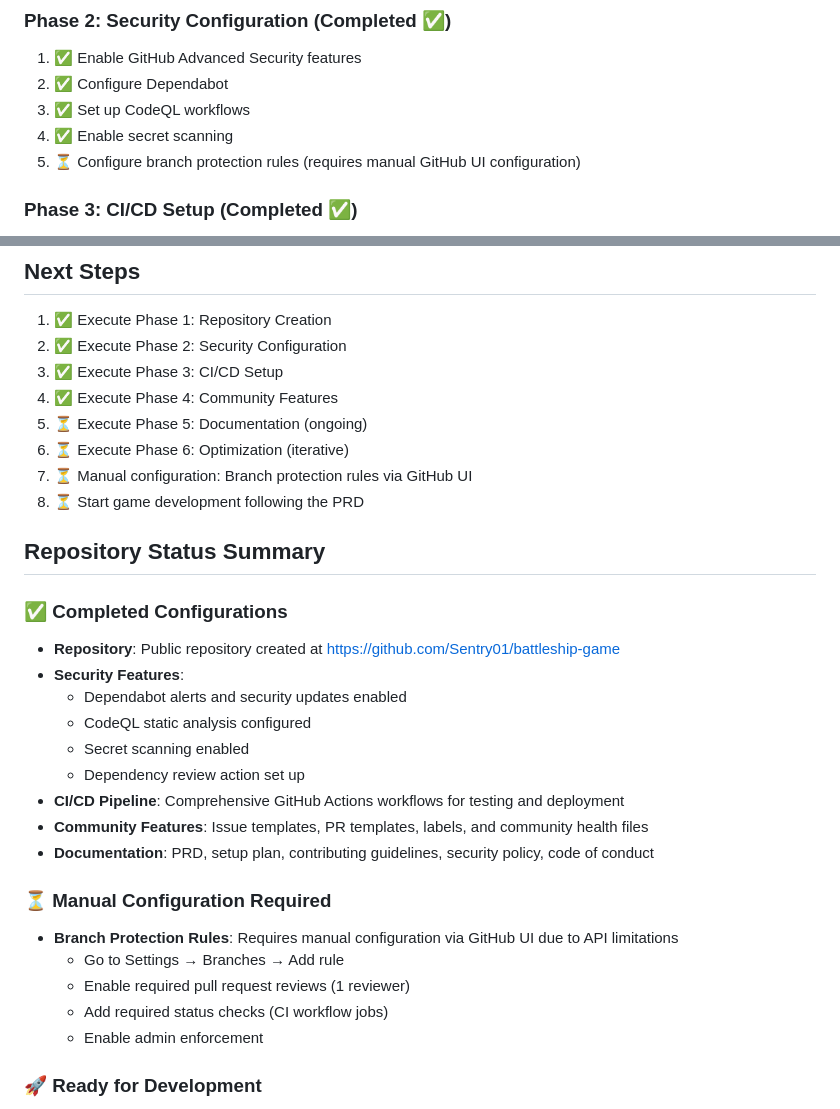
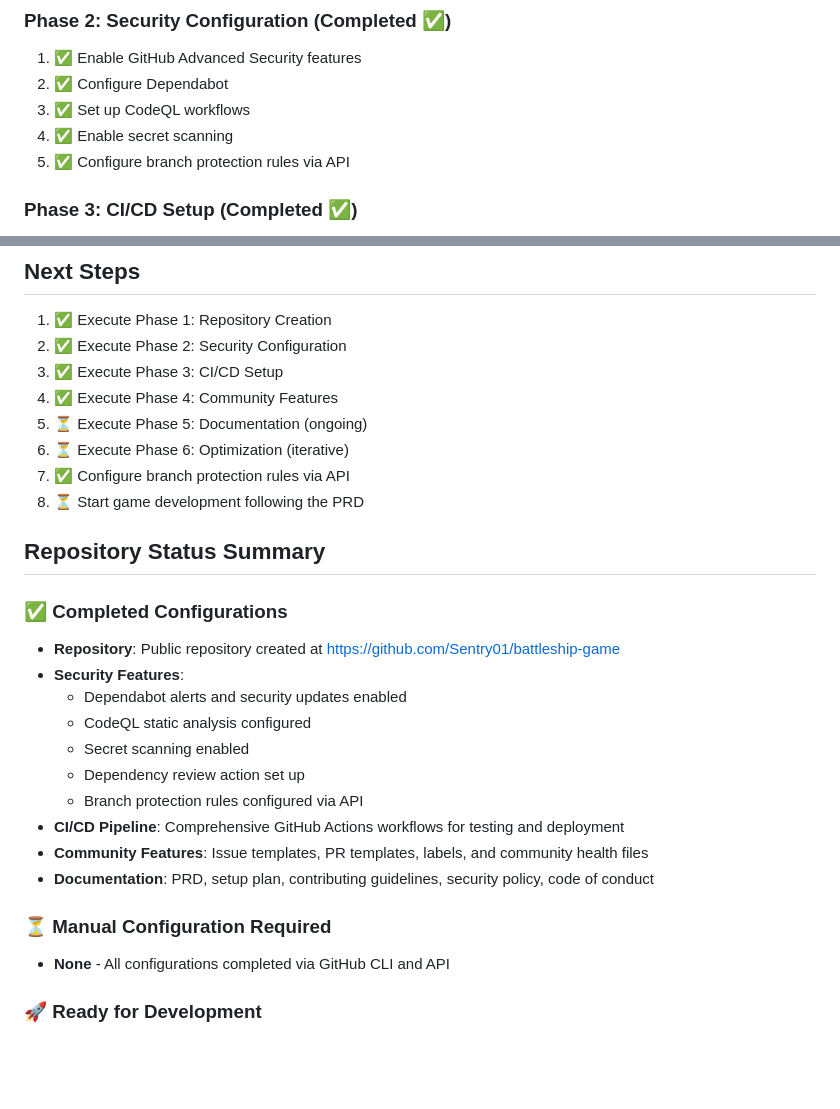
Before and after one commit to Sentry01/battleship-game, a Markdown page: REPOSITORY_SETUP_PLAN.md, 2 parts joined by grey strips. Drawn GitHub-style; blank space fills up the shorter version.

Commit message:
Configure branch protection rules via API
- Enable branch protection for main branch via GitHub API
- Require 1 approving review for pull requests
- Add required status checks (all CI workflow jobs)
- Enable admin enforcement
- Disable force pushes and deletions
- Update repository setup plan with completion status
- All repository configurations now complete

Generated with [Devin](https://devin.ai)

Co-Authored-By: Devin <158243242+devin-ai-integration[bot]@users.noreply.github.com>

```diff
--- a/REPOSITORY_SETUP_PLAN.md
+++ b/REPOSITORY_SETUP_PLAN.md
@@ -386,7 +386,7 @@ permissions:
 2. ✅ Configure Dependabot
 3. ✅ Set up CodeQL workflows
 4. ✅ Enable secret scanning
-5. ⏳ Configure branch protection rules (requires manual GitHub UI configuration)
+5. ✅ Configure branch protection rules via API
 
 ### Phase 3: CI/CD Setup (Completed ✅)
 1. ✅ Create GitHub Actions workflows
@@ -468,7 +468,7 @@ permissions:
 4. ✅ Execute Phase 4: Community Features
 5. ⏳ Execute Phase 5: Documentation (ongoing)
 6. ⏳ Execute Phase 6: Optimization (iterative)
-7. ⏳ Manual configuration: Branch protection rules via GitHub UI
+7. ✅ Configure branch protection rules via API
 8. ⏳ Start game development following the PRD
 
 ## Repository Status Summary
@@ -480,16 +480,13 @@ permissions:
   - CodeQL static analysis configured
   - Secret scanning enabled
   - Dependency review action set up
+  - Branch protection rules configured via API
 - **CI/CD Pipeline**: Comprehensive GitHub Actions workflows for testing and deployment
 - **Community Features**: Issue templates, PR templates, labels, and community health files
 - **Documentation**: PRD, setup plan, contributing guidelines, security policy, code of conduct
 
 ### ⏳ Manual Configuration Required
-- **Branch Protection Rules**: Requires manual configuration via GitHub UI due to API limitations
-  - Go to Settings → Branches → Add rule
-  - Enable required pull request reviews (1 reviewer)
-  - Add required status checks (CI workflow jobs)
-  - Enable admin enforcement
+- **None** - All configurations completed via GitHub CLI and API
 
 ### 🚀 Ready for Development
 The repository is now fully configured and ready for battleship game development. All automated security features, CI/CD pipelines, and community features are in place.
```
